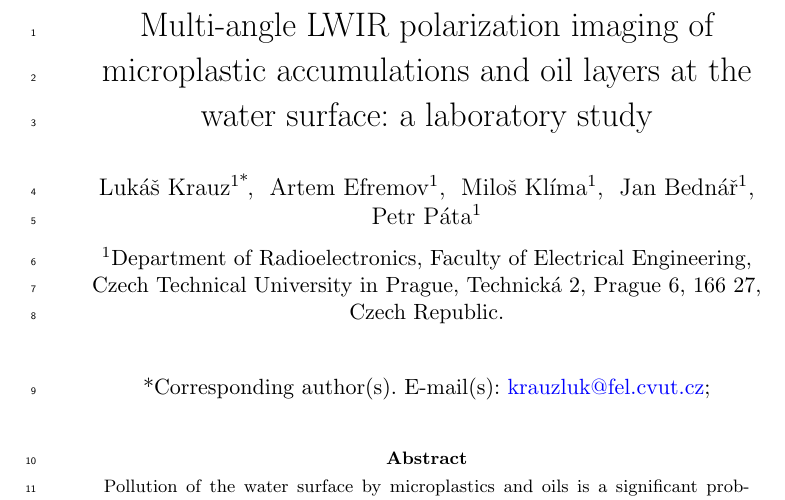
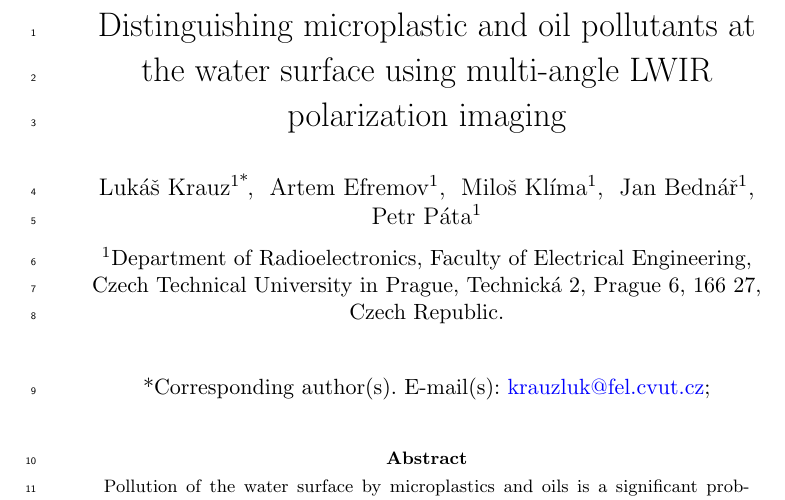
Before and after one commit to krauzluk/Environemntal-paper-plastics-v1, a LaTeX paper (manuscript.tex): part of page 1 of 24, cut at the place of the change. Compiled offline with pdfLaTeX.

Commit message:
Restore the original manuscript title in submission materials

```diff
--- a/manuscript.tex
+++ b/manuscript.tex
@@ -24,12 +24,12 @@
 \makeatletter
 \renewcommand\subsectionfont{\normalfont\normalsize\raggedright}
 \makeatother
-\hypersetup{pdftitle={Multi-angle LWIR polarization imaging of microplastic accumulations and oil layers at the water surface: a laboratory study},pdfauthor={Lukas Krauz and coauthors}}
+\hypersetup{pdftitle={Distinguishing microplastic and oil pollutants at the water surface using multi-angle LWIR polarization imaging},pdfauthor={Lukas Krauz and coauthors}}
 
 \begin{document}
 \shortcites{Beyer2016,Chatzitoulousis2026,Chenault2018,Chipman2018,Cozar2024,Fang2023,Fu2022,Garaba2020,Gebejes2024,GoddijnMurphy2018,GoddijnMurphy2019,GoddijnMurphy2022,GoddijnMurphy2024,Hartmann2019,HidalgoRuz2012,Holt2025,ITOPF2025,Lebreton2017,Li2023,Liu2021,Liu2024,MartinezVicente2019,Nihei2024,Prata2019,Schaefer2007,Schmidt2018,Shan2019,Shaw1999,Shaw2001,Stolz2012,Sun2023,Terrier2008,Tominaga2008,Tyo2006,Tyo2007,Valentino2022,Yang2026,Yusuf2022,Zhang2014,Zhu2024}
 
-\title{Multi-angle LWIR polarization imaging of microplastic accumulations and oil layers at the water surface: a laboratory study}
+\title{Distinguishing microplastic and oil pollutants at the water surface using multi-angle LWIR polarization imaging}
 
 \author*[1]{\fnm{Luk\'a\v{s}} \sur{Krauz}}\email{krauzluk@fel.cvut.cz}
 \author[1]{\fnm{Artem} \sur{Efremov}}
```
Also changed, not shown: submission/author-checks.md (+1 -1 lines), submission/cover-letter.tex (+1 -1 lines), README.md, submission/cover-letter.pdf, submission/manuscript-ema.pdf, 1 other file.
